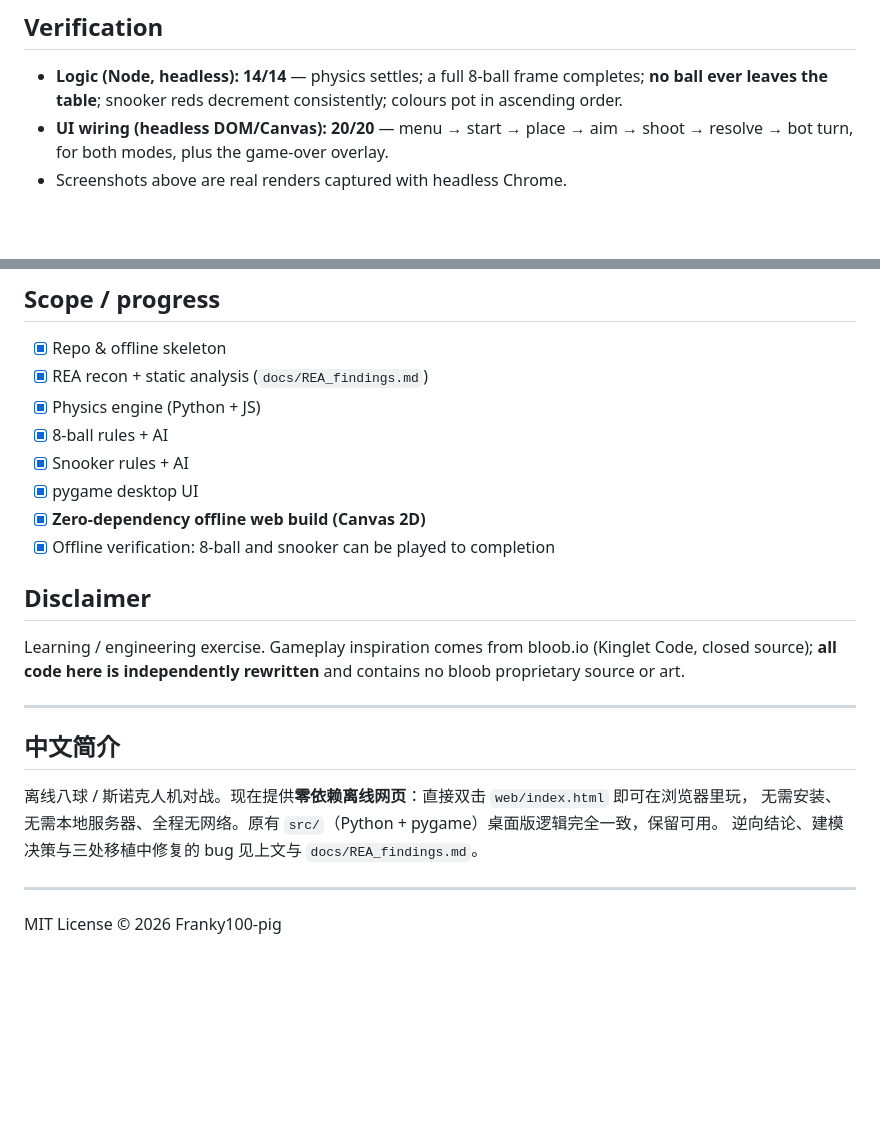
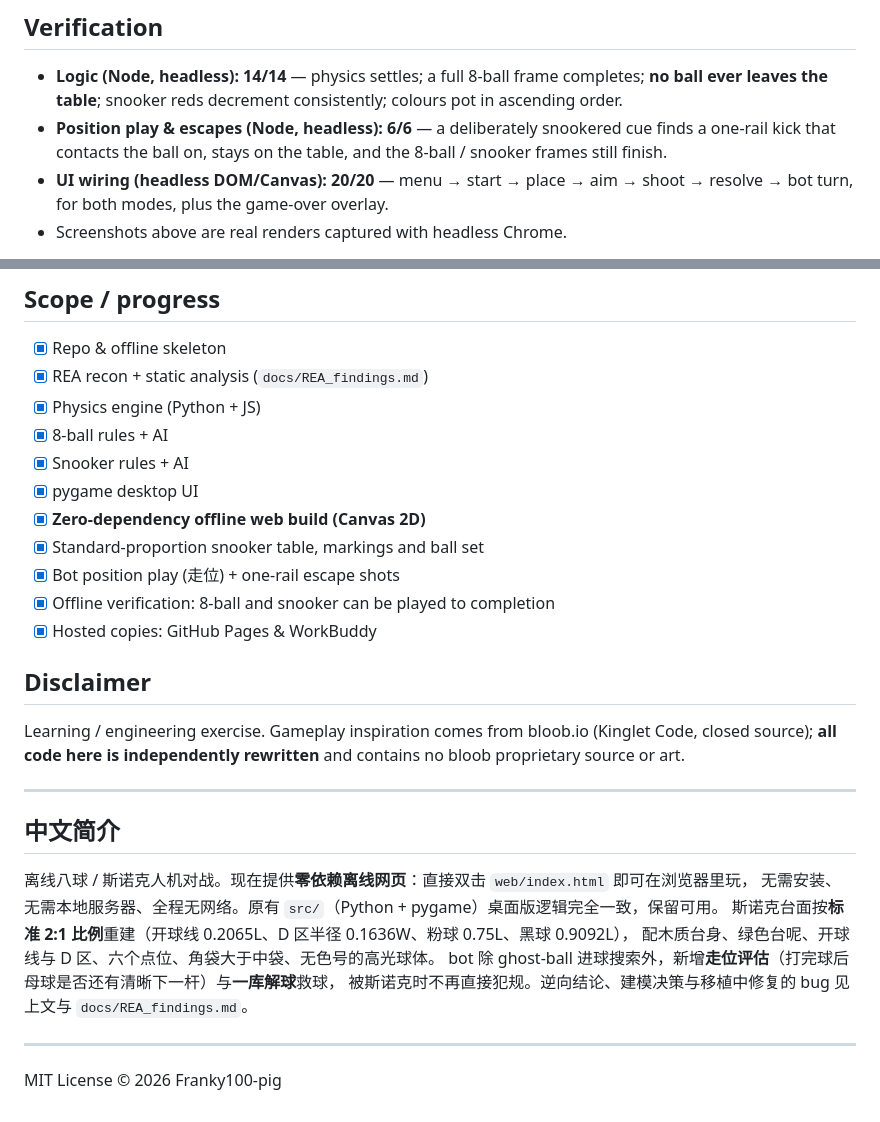
Before and after one commit to Franky100-pig/Billiards-solo, a Markdown page: README.md, 2 parts joined by grey strips. Drawn GitHub-style; blank space fills up the shorter version.

```diff
--- a/README.md
+++ b/README.md
@@ -94,6 +122,8 @@ The JavaScript port surfaced three genuine bugs that also affected the Python bu
 
 - **Logic (Node, headless): 14/14** — physics settles; a full 8-ball frame completes; **no ball ever leaves
   the table**; snooker reds decrement consistently; colours pot in ascending order.
+- **Position play & escapes (Node, headless): 6/6** — a deliberately snookered cue finds a one-rail kick that
+  contacts the ball on, stays on the table, and the 8-ball / snooker frames still finish.
 - **UI wiring (headless DOM/Canvas): 20/20** — menu → start → place → aim → shoot → resolve → bot turn, for
   both modes, plus the game-over overlay.
 - Screenshots above are real renders captured with headless Chrome.
@@ -107,7 +137,10 @@ The JavaScript port surfaced three genuine bugs that also affected the Python bu
 - [x] Snooker rules + AI
 - [x] pygame desktop UI
 - [x] **Zero-dependency offline web build (Canvas 2D)**
+- [x] Standard-proportion snooker table, markings and ball set
+- [x] Bot position play (走位) + one-rail escape shots
 - [x] Offline verification: 8-ball and snooker can be played to completion
+- [x] Hosted copies: GitHub Pages & WorkBuddy
 
 ## Disclaimer
 
@@ -120,7 +153,10 @@ Learning / engineering exercise. Gameplay inspiration comes from bloob.io (Kingl
 
 离线八球 / 斯诺克人机对战。现在提供**零依赖离线网页**：直接双击 `web/index.html` 即可在浏览器里玩，
 无需安装、无需本地服务器、全程无网络。原有 `src/`（Python + pygame）桌面版逻辑完全一致，保留可用。
-逆向结论、建模决策与三处移植中修复的 bug 见上文与 `docs/REA_findings.md`。
+斯诺克台面按**标准 2:1 比例**重建（开球线 0.2065L、D 区半径 0.1636W、粉球 0.75L、黑球 0.9092L），
+配木质台身、绿色台呢、开球线与 D 区、六个点位、角袋大于中袋、无色号的高光球体。
+bot 除 ghost-ball 进球搜索外，新增**走位评估**（打完球后母球是否还有清晰下一杆）与**一库解球**救球，
+被斯诺克时不再直接犯规。逆向结论、建模决策与移植中修复的 bug 见上文与 `docs/REA_findings.md`。
 
 ---
 
```
Also changed, not shown: other parts of README.md (+32 -4 lines), docs/REA_findings.md (+8 -4 lines), docs/screenshots/8ball.png, docs/screenshots/snooker.png, 1 other file.
